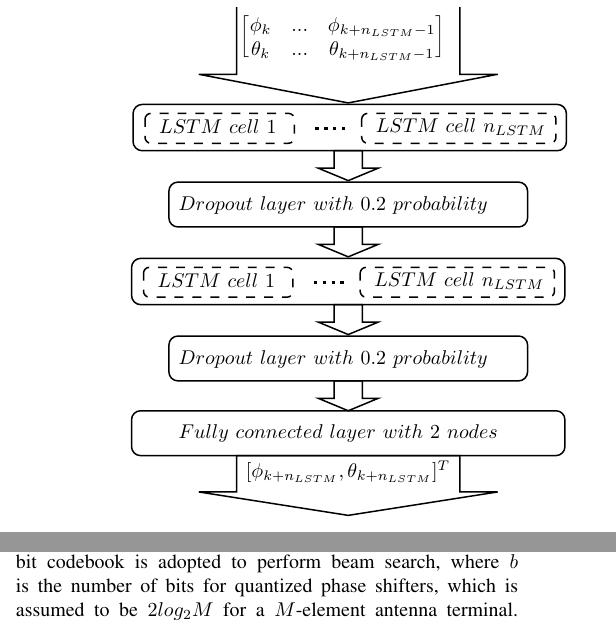
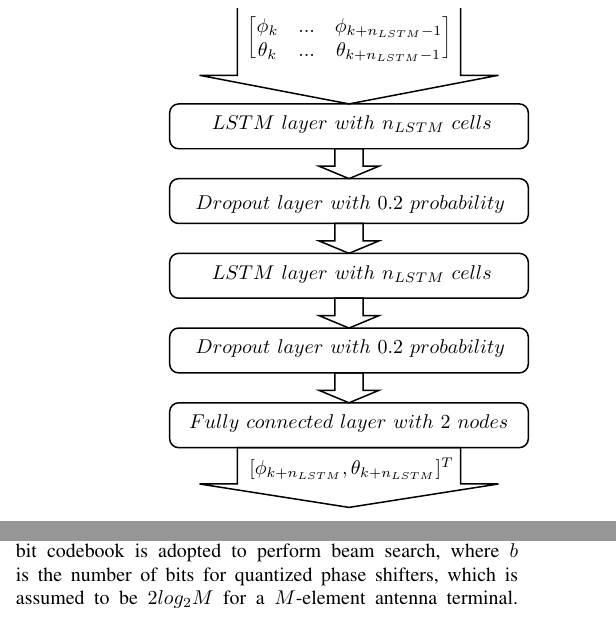
Before and after one commit to Lykr/FC-BET, a LaTeX paper (Script/conference_041818.tex, which reads Script/lstm.tex): two parts of the columns of page 3 of 5, joined at a grey line, cut so that both start at the same text. Compiled offline with pdfLaTeX; a missing font is replaced by an installed copy or a similar font; a LaTeX package or settings file that is missing is left out.

Commit message:
Update from Lab

```diff
--- a/Script/lstm.tex
+++ b/Script/lstm.tex
@@ -5,72 +5,48 @@
 \begin{tikzpicture}[x=0.75pt,y=0.75pt,yscale=-1,xscale=1]
 %uncomment if require: \path (0,631); %set diagram left start at 0, and has height of 631
 
-%Rounded Rect [id:dp8311889338813093]
-\draw   (186,225.8) .. controls (186,229.22) and (188.78,232) .. (192.2,232) -- (469.8,232) .. controls (473.22,232) and (476,229.22) .. (476,225.8) -- (476,207.2) .. controls (476,203.78) and (473.22,201) .. (469.8,201) -- (192.2,201) .. controls (188.78,201) and (186,203.78) .. (186,207.2) -- cycle ;
-%Rounded Rect [id:dp8257681201044845]
-\draw  [dash pattern={on 4.5pt off 4.5pt}] (194,211) .. controls (194,208.79) and (195.79,207) .. (198,207) -- (290,207) .. controls (292.21,207) and (294,208.79) .. (294,211) -- (294,223) .. controls (294,225.21) and (292.21,227) .. (290,227) -- (198,227) .. controls (195.79,227) and (194,225.21) .. (194,223) -- cycle ;
-
-%Rounded Rect [id:dp9335045318672898]
-\draw  [dash pattern={on 4.5pt off 4.5pt}] (339,211) .. controls (339,208.79) and (340.79,207) .. (343,207) -- (465,207) .. controls (467.21,207) and (469,208.79) .. (469,211) -- (469,223) .. controls (469,225.21) and (467.21,227) .. (465,227) -- (343,227) .. controls (340.79,227) and (339,225.21) .. (339,223) -- cycle ;
-
-%Straight Lines [id:da4456092694713579]
-\draw [line width=1.5]  [dash pattern={on 1.69pt off 2.76pt}]  (308,217) -- (330,217) ;
-
+%Rounded Rect [id:dp5018957148825727]
+\draw   (210,224) .. controls (210,227.31) and (212.69,230) .. (216,230) -- (444,230) .. controls (447.31,230) and (450,227.31) .. (450,224) -- (450,206) .. controls (450,202.69) and (447.31,200) .. (444,200) -- (216,200) .. controls (212.69,200) and (210,202.69) .. (210,206) -- cycle ;
 %Rounded Rect [id:dp8578025625259913]
-\draw  [fill={rgb, 255:red, 255; green, 255; blue, 255 }  ,fill opacity=1 ] (185,430) .. controls (185,433.31) and (187.69,436) .. (191,436) -- (469,436) .. controls (472.31,436) and (475,433.31) .. (475,430) -- (475,412) .. controls (475,408.69) and (472.31,406) .. (469,406) -- (191,406) .. controls (187.69,406) and (185,408.69) .. (185,412) -- cycle ;
+\draw  [fill={rgb, 255:red, 255; green, 255; blue, 255 }  ,fill opacity=1 ] (210,424) .. controls (210,427.31) and (212.69,430) .. (216,430) -- (444,430) .. controls (447.31,430) and (450,427.31) .. (450,424) -- (450,406) .. controls (450,402.69) and (447.31,400) .. (444,400) -- (216,400) .. controls (212.69,400) and (210,402.69) .. (210,406) -- cycle ;
 %Rounded Rect [id:dp6298572435990919]
-\draw   (210,277) .. controls (210,280.31) and (212.69,283) .. (216,283) -- (444,283) .. controls (447.31,283) and (450,280.31) .. (450,277) -- (450,259) .. controls (450,255.69) and (447.31,253) .. (444,253) -- (216,253) .. controls (212.69,253) and (210,255.69) .. (210,259) -- cycle ;
-
-%Rounded Rect [id:dp21646877110312346]
-\draw   (210,380) .. controls (210,383.31) and (212.69,386) .. (216,386) -- (444,386) .. controls (447.31,386) and (450,383.31) .. (450,380) -- (450,362) .. controls (450,358.69) and (447.31,356) .. (444,356) -- (216,356) .. controls (212.69,356) and (210,358.69) .. (210,362) -- cycle ;
-
+\draw   (210,274) .. controls (210,277.31) and (212.69,280) .. (216,280) -- (444,280) .. controls (447.31,280) and (450,277.31) .. (450,274) -- (450,256) .. controls (450,252.69) and (447.31,250) .. (444,250) -- (216,250) .. controls (212.69,250) and (210,252.69) .. (210,256) -- cycle ;
 %Down Arrow [id:dp009213193607987225]
-\draw   (310,346.69) -- (320.58,346.69) -- (320.58,335) -- (339.42,335) -- (339.42,346.69) -- (350,346.69) -- (330,355) -- cycle ;
+\draw   (310,341.69) -- (320.58,341.69) -- (320.58,330) -- (339.42,330) -- (339.42,341.69) -- (350,341.69) -- (330,350) -- cycle ;
 %Down Arrow [id:dp5633595669822283]
 \draw   (230,180.84) -- (255.33,180.84) -- (255.33,130) -- (404.67,130) -- (404.67,180.84) -- (430,180.84) -- (330,200) -- cycle ;
 %Flowchart: Process [id:dp7387059282658188]
 \draw  [color={rgb, 255:red, 255; green, 255; blue, 255 }  ,draw opacity=1 ][fill={rgb, 255:red, 255; green, 255; blue, 255 }  ,fill opacity=1 ] (246,125) -- (426,125) -- (426,135) -- (246,135) -- cycle ;
 %Down Arrow [id:dp9615271374443121]
-\draw   (230,460.32) -- (255.33,460.32) -- (255.33,436) -- (404.67,436) -- (404.67,460.32) -- (430,460.32) -- (330,476) -- cycle ;
+\draw   (230,454.32) -- (255.33,454.32) -- (255.33,430) -- (404.67,430) -- (404.67,454.32) -- (430,454.32) -- (330,470) -- cycle ;
 %Down Arrow [id:dp2799951517638246]
-\draw   (310,397.69) -- (320.58,397.69) -- (320.58,386) -- (339.42,386) -- (339.42,397.69) -- (350,397.69) -- (330,406) -- cycle ;
+\draw   (310,391.69) -- (320.58,391.69) -- (320.58,380) -- (339.42,380) -- (339.42,391.69) -- (350,391.69) -- (330,400) -- cycle ;
 %Down Arrow [id:dp8337941309291784]
-\draw   (310,294.69) -- (320.58,294.69) -- (320.58,283) -- (339.42,283) -- (339.42,294.69) -- (350,294.69) -- (330,303) -- cycle ;
+\draw   (310,291.69) -- (320.58,291.69) -- (320.58,280) -- (339.42,280) -- (339.42,291.69) -- (350,291.69) -- (330,300) -- cycle ;
 %Down Arrow [id:dp5272716984374778]
-\draw   (310,243.69) -- (320.58,243.69) -- (320.58,232) -- (339.42,232) -- (339.42,243.69) -- (350,243.69) -- (330,252) -- cycle ;
-%Rounded Rect [id:dp40089685674424747]
-\draw   (185,328.8) .. controls (185,332.22) and (187.78,335) .. (191.2,335) -- (468.8,335) .. controls (472.22,335) and (475,332.22) .. (475,328.8) -- (475,310.2) .. controls (475,306.78) and (472.22,304) .. (468.8,304) -- (191.2,304) .. controls (187.78,304) and (185,306.78) .. (185,310.2) -- cycle ;
-%Rounded Rect [id:dp407581701253965]
-\draw  [dash pattern={on 4.5pt off 4.5pt}] (193,314) .. controls (193,311.79) and (194.79,310) .. (197,310) -- (289,310) .. controls (291.21,310) and (293,311.79) .. (293,314) -- (293,326) .. controls (293,328.21) and (291.21,330) .. (289,330) -- (197,330) .. controls (194.79,330) and (193,328.21) .. (193,326) -- cycle ;
-
-%Rounded Rect [id:dp025623893665189357]
-\draw  [dash pattern={on 4.5pt off 4.5pt}] (338,314) .. controls (338,311.79) and (339.79,310) .. (342,310) -- (464,310) .. controls (466.21,310) and (468,311.79) .. (468,314) -- (468,326) .. controls (468,328.21) and (466.21,330) .. (464,330) -- (342,330) .. controls (339.79,330) and (338,328.21) .. (338,326) -- cycle ;
-
-%Straight Lines [id:da4692192638928624]
-\draw [line width=1.5]  [dash pattern={on 1.69pt off 2.76pt}]  (307,320) -- (329,320) ;
-
+\draw   (310,241.69) -- (320.58,241.69) -- (320.58,230) -- (339.42,230) -- (339.42,241.69) -- (350,241.69) -- (330,250) -- cycle ;
+%Rounded Rect [id:dp676728940317151]
+\draw   (210,374) .. controls (210,377.31) and (212.69,380) .. (216,380) -- (444,380) .. controls (447.31,380) and (450,377.31) .. (450,374) -- (450,356) .. controls (450,352.69) and (447.31,350) .. (444,350) -- (216,350) .. controls (212.69,350) and (210,352.69) .. (210,356) -- cycle ;
+%Rounded Rect [id:dp011891345458020286]
+\draw   (210,324) .. controls (210,327.31) and (212.69,330) .. (216,330) -- (444,330) .. controls (447.31,330) and (450,327.31) .. (450,324) -- (450,306) .. controls (450,302.69) and (447.31,300) .. (444,300) -- (216,300) .. controls (212.69,300) and (210,302.69) .. (210,306) -- cycle ;
 
 % Text Node
-\draw (202,209.43) node [anchor=north west][inner sep=0.75pt]    {$LSTM\ cell\ 1$};
-% Text Node
-\draw (347,208.93) node [anchor=north west][inner sep=0.75pt]    {$LSTM\ cell\ n_{LSTM}$};
-% Text Node
-\draw (256,139.26) node [anchor=north west][inner sep=0.75pt]    {$\begin{bmatrix}
+\draw (330.38,157) node    {$\begin{bmatrix}
 \phi _{k} & ... & \phi _{k+n_{LSTM} -1}\\
 \theta _{k} & ... & \theta _{k+n_{LSTM} -1}
 \end{bmatrix}$};
 % Text Node
-\draw (215,414.06) node [anchor=north west][inner sep=0.75pt]    {$Fully\ connected\ layer\ with\ 2\ nodes$};
+\draw (329.8,414) node    {$Fully\ connected\ layer\ with\ 2\ nodes$};
 % Text Node
-\draw (215,364.06) node [anchor=north west][inner sep=0.75pt]    {$Dropout\ layer\ with\ 0.2\ probability$};
+\draw (331.65,443.96) node    {$[ \phi _{k+n_{LSTM}} ,\theta _{k+n_{LSTM}}]^{T}$};
 % Text Node
-\draw (260,438.26) node [anchor=north west][inner sep=0.75pt]    {$[ \phi _{k+n_{LSTM}} ,\theta _{k+n_{LSTM}}]^{T}$};
+\draw (330.84,267) node    {$Dropout\ layer\ with\ 0.2\ probability$};
 % Text Node
-\draw (215,261.06) node [anchor=north west][inner sep=0.75pt]    {$Dropout\ layer\ with\ 0.2\ probability$};
+\draw (331.83,213.86) node    {$LSTM\ layer\ with\ n_{LSTM} \ cells$};
 % Text Node
-\draw (346,311.93) node [anchor=north west][inner sep=0.75pt]    {$LSTM\ cell\ n_{LSTM}$};
+\draw (330.84,364) node    {$Dropout\ layer\ with\ 0.2\ probability$};
 % Text Node
-\draw (201,312.43) node [anchor=north west][inner sep=0.75pt]    {$LSTM\ cell\ 1$};
+\draw (331.83,313.86) node    {$LSTM\ layer\ with\ n_{LSTM} \ cells$};
 
 
 \end{tikzpicture}
```
Also changed, not shown: Script/conference_041818.tex (+3 -3 lines), Script/conference_041818.pdf, 8 other files.
